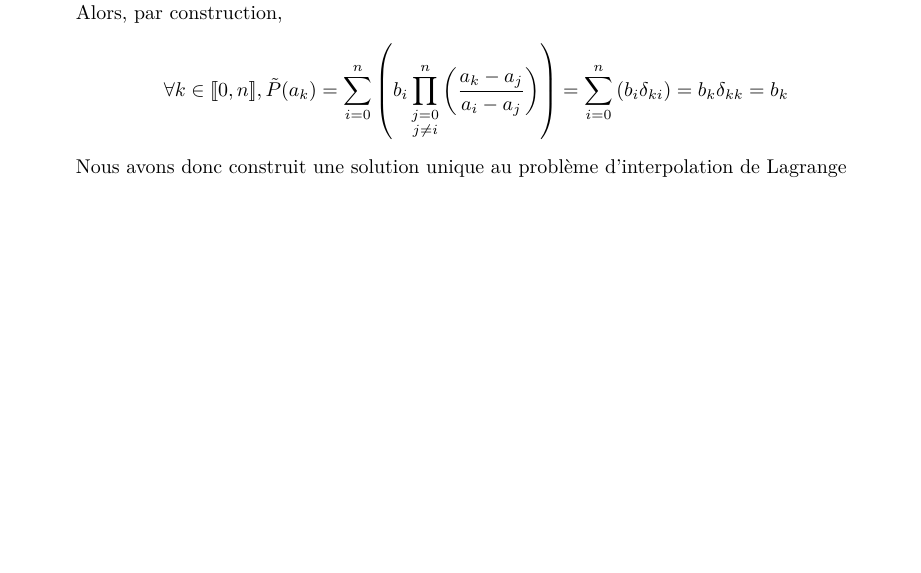
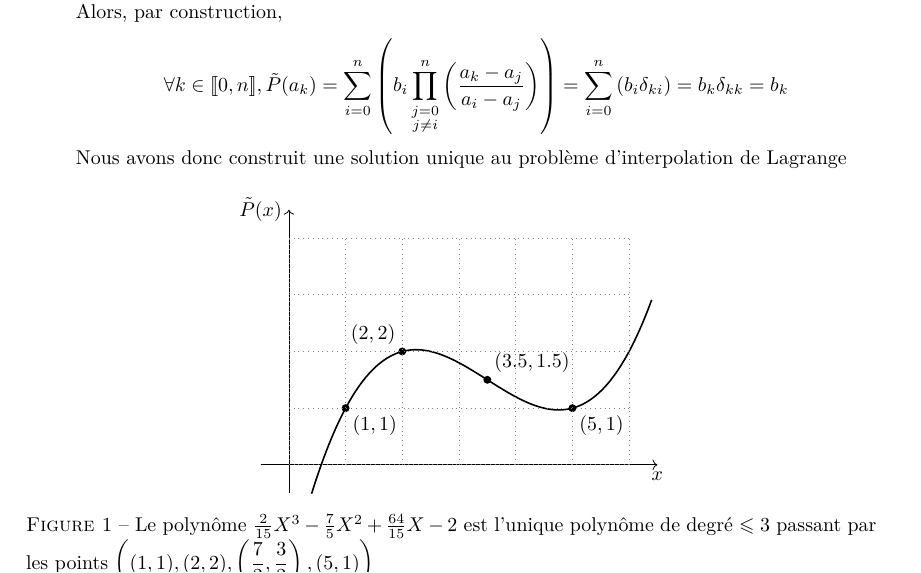
Before and after one commit to George-Ober/kholles, a LaTeX document (Sem_20/Kholle_S20.tex): part of page 2 of 5 before the commit and part of page 2 of 6 after it, cut so that both start at the same text, the shorter picture padded with empty space. Compiled offline with pdfLaTeX.

Commit message:
Diagramme Interpolation de Lagrange

```diff
--- a/Sem_20/Kholle_S20.tex
+++ b/Sem_20/Kholle_S20.tex
@@ -95,6 +95,32 @@
     $$
     Nous avons donc construit une solution unique au problème d'interpolation de Lagrange
   \end{itemize}
+
+  \begin{figure}[H]
+    \centering
+    \begin{tikzpicture}
+      \pgfmathsetmacro{\a}{2/15}
+      \pgfmathsetmacro{\b}{-1.4}
+      \pgfmathsetmacro{\c}{64/15}
+      \pgfmathsetmacro{\d}{-2}
+
+      \def\polynomial(#1){\a*(#1)^3 + \b*(#1)^2 + \c*(#1) + \d}
+
+      \draw[->] (-0.5, 0) -- (6.5, 0) node[below] {$x$};
+      \draw[->] (0, -0.5) -- (0, 4.5) node[left] {$\tilde P (x)$};
+
+      \fill (1, 1) circle (2pt) node[below right] {$(1, 1)$};
+      \fill (2, 2) circle (2pt) node[above left] {$(2, 2)$};
+      \fill (3.5, 1.5) circle (2pt) node[above right] {$(3.5, 1.5)$};
+      \fill (5, 1) circle (2pt) node[below right] {$(5, 1)$};
+
+      \draw[thick, smooth, domain=0.4:6.4, samples=100] plot(\x, {\polynomial(\x)});
+
+      \draw[gray, dotted] (0,0) grid (6,4);
+    \end{tikzpicture}
+    \caption{Le polynôme $\frac{2}{15}X^3 - \frac 7 5 X^2 + \frac{64}{15}X - 2$ est l'unique polynôme de degré $\leqslant 3$ passant par les points $\displaystyle \left((1, 1), (2, 2), \left(\frac 7 2, \frac 3 2 \right), (5, 1)\right)$}
+  \end{figure}
+
 \end{question_kholle}
 
 \begin{question_kholle}
```
Also changed, not shown: Sem_20/Kholle_S20.pdf. Lines whose indentation alone changed are shown as unchanged.
